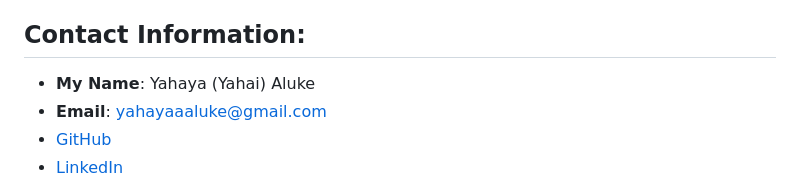
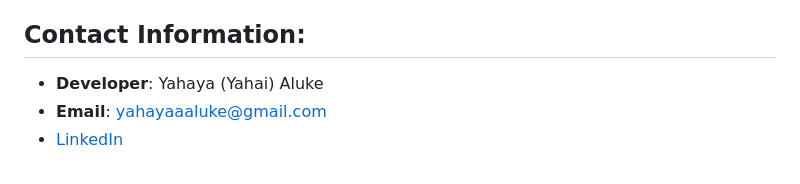
Before and after one commit to yahaiii/alx_capstone_project, a Markdown page: README.md, the part around one of its changes. Rendered like a GitHub page.

```diff
--- a/README.md
+++ b/README.md
@@ -129,7 +129,6 @@ In the future, I plan to implement the following enhancements:
 - **Integration with Bank Accounts**: Improve transaction logging by syncing with bank accounts.
 
 ## Contact Information:
-- **My Name**: Yahaya (Yahai) Aluke
+- **Developer**: Yahaya (Yahai) Aluke
 - **Email**: yahayaaaluke@gmail.com
-- [GitHub](https://github.com/yahaiii)
 - [LinkedIn](https://www.linkedin.com/in/yahayaaluke)
```
Also changed, not shown: other parts of README.md (+1 -0 lines), CHANGELOG.md (added, +32 -0 lines).
